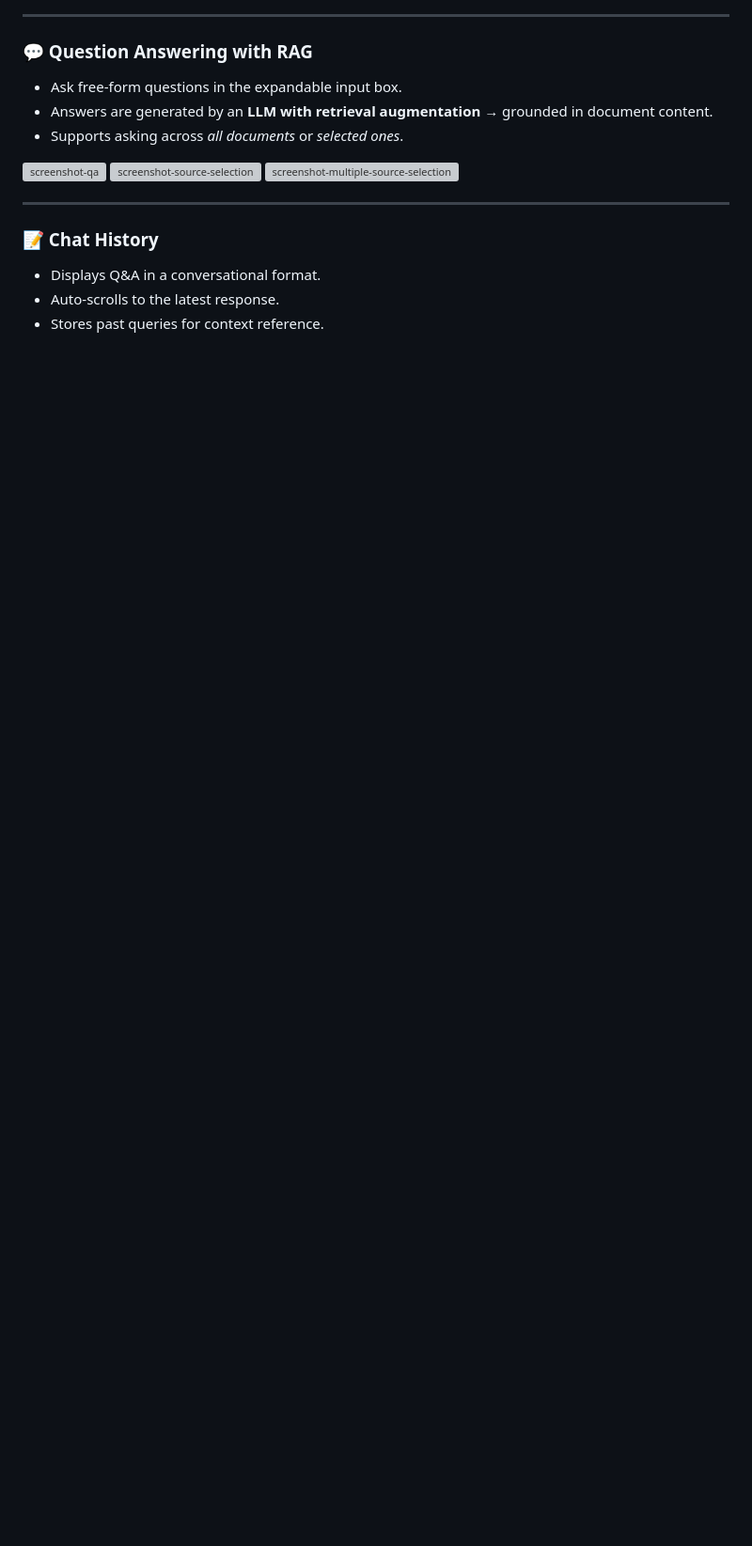
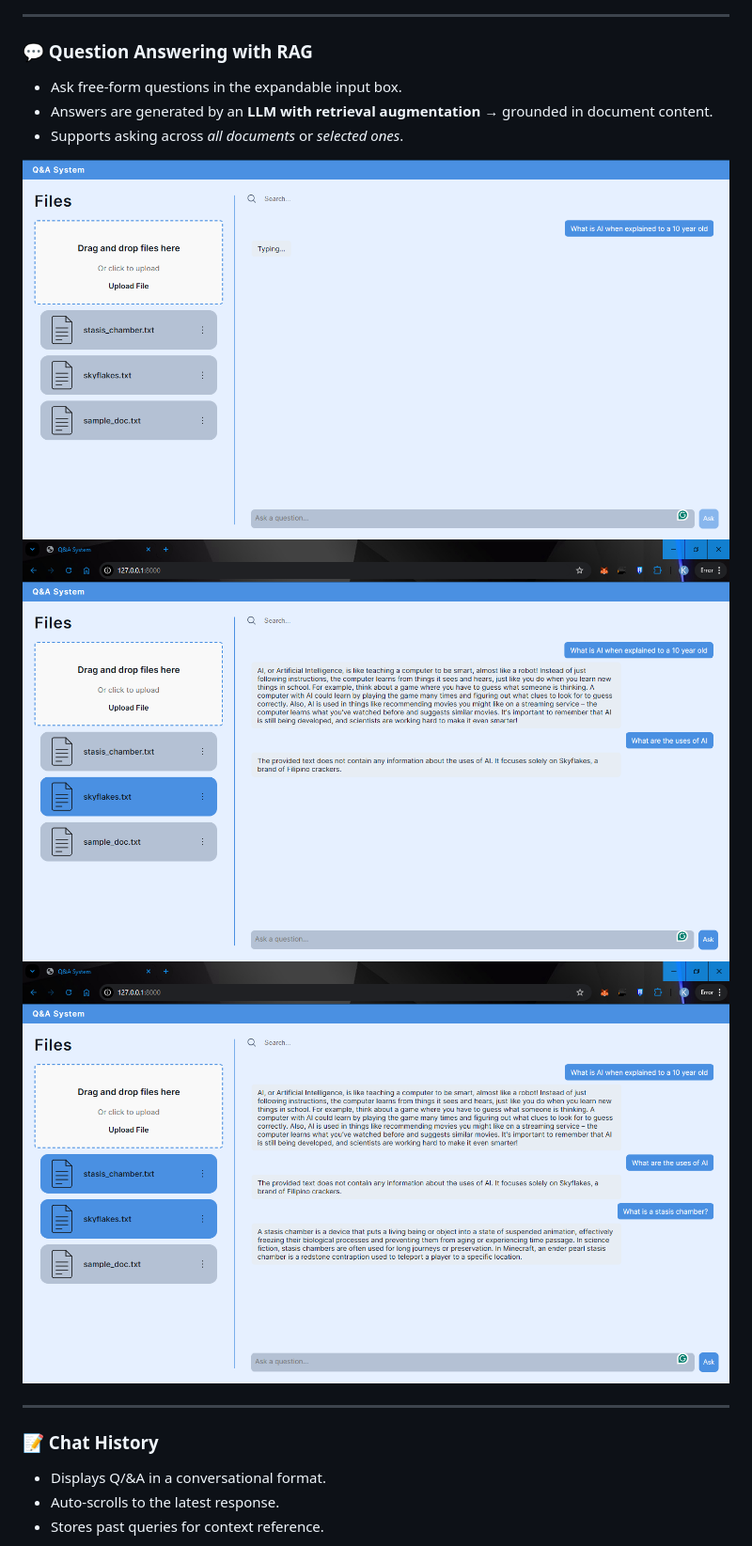
Before and after one commit to Endercraft2017/Multi-Format-Q-A-System, a Markdown page: README.md, the part around one of its changes. Shown at 94% size. Rendered like a GitHub page; blank space fills up the shorter version; grey boxes are pictures that could not be loaded.

```diff
--- a/README.md
+++ b/README.md
@@ -27,15 +27,15 @@ Users can upload files, rename/delete them, and ask natural-language questions t
 - Answers are generated by an **LLM with retrieval augmentation** → grounded in document content.
 - Supports asking across _all documents_ or _selected ones_.
 
-![screenshot-qa](Sample_Images\answer_loading_visual.png)
-![screenshot-source-selection](Sample_Images\source_selection.png)
-![screenshot-multiple-source-selection](Sample_Images\Multiple_source_selection.png)
+![screenshot-qa](Sample_Images/answer_loading_visual.png)
+![screenshot-source-selection](Sample_Images/source_selection.png)
+![screenshot-multiple-source-selection](Sample_Images/Multiple_source_selection.png)
 
 ---
 
 ### 📝 Chat History
 
-- Displays Q\&A in a conversational format.
+- Displays Q/&A in a conversational format.
 - Auto-scrolls to the latest response.
 - Stores past queries for context reference.
 
```
Also changed, not shown: other parts of README.md (+10 -10 lines).
